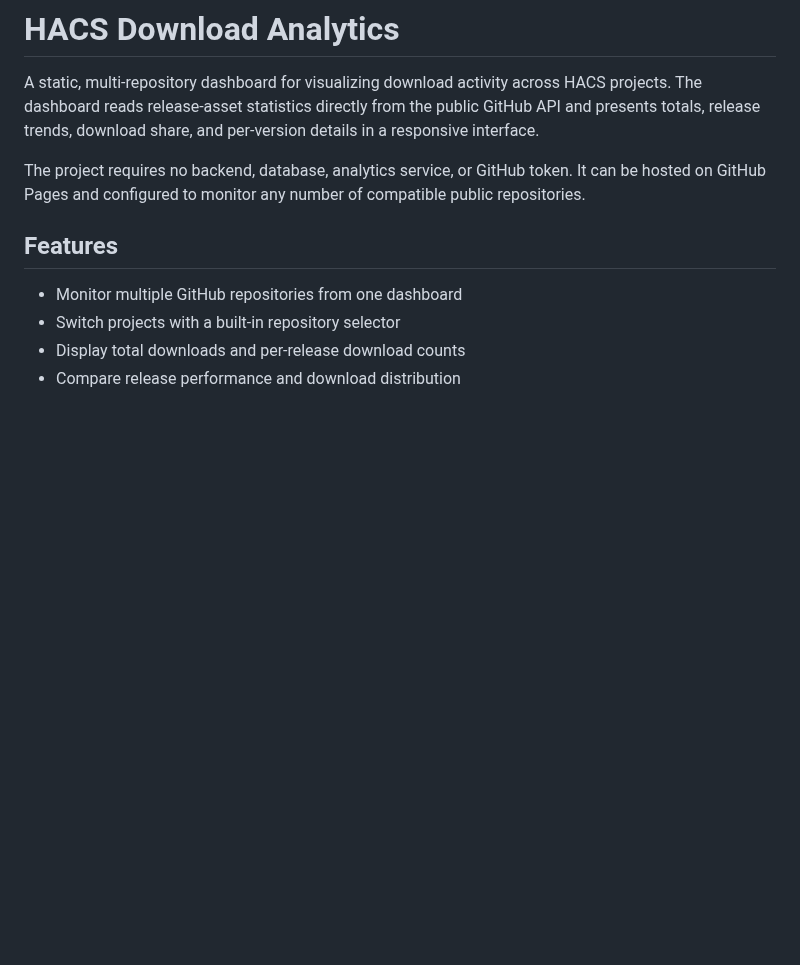
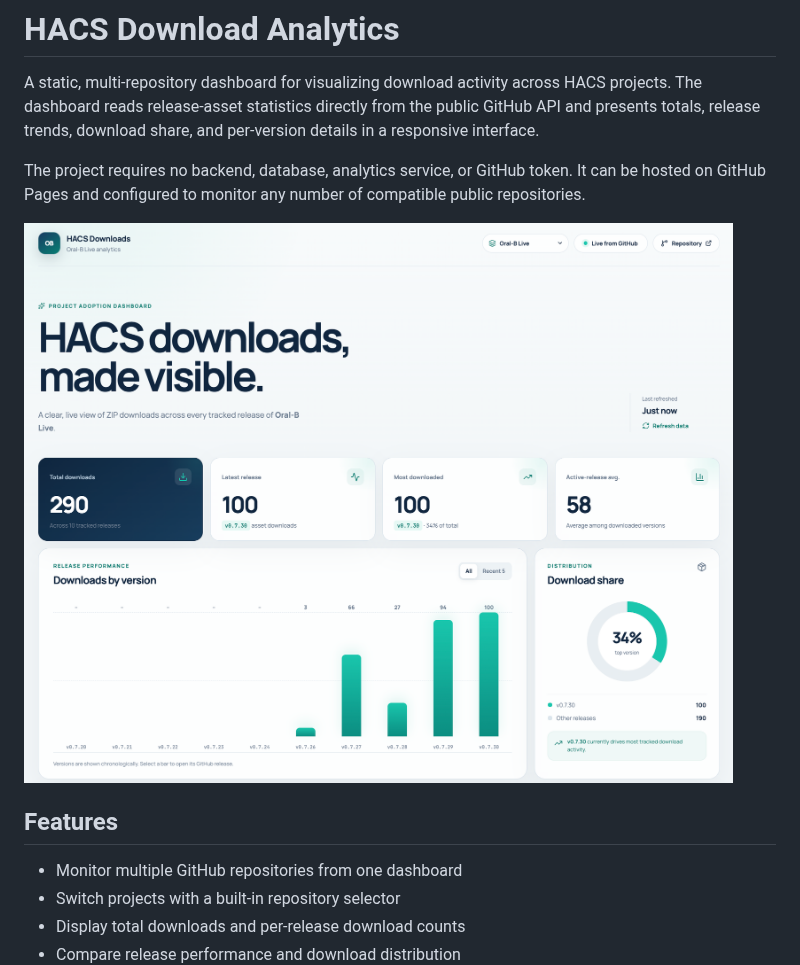
Before and after one commit to thomasgregg/hacs-downloads, a Markdown page: README.md, the part around the change. Drawn GitHub-style; pictures changed too: docs/dashboard.png (added); blank space fills up the shorter version.

Commit message:
Add dashboard screenshot to README

```diff
--- a/README.md
+++ b/README.md
@@ -3,6 +3,8 @@
 A static, multi-repository dashboard for visualizing download activity across HACS projects. The dashboard reads release-asset statistics directly from the public GitHub API and presents totals, release trends, download share, and per-version details in a responsive interface.
 
 The project requires no backend, database, analytics service, or GitHub token. It can be hosted on GitHub Pages and configured to monitor any number of compatible public repositories.
+
+![HACS Downloads dashboard](docs/dashboard.png)
 
 ## Features
 
```
